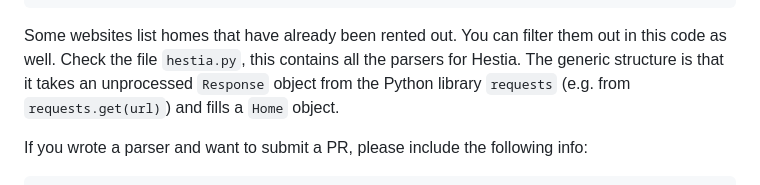
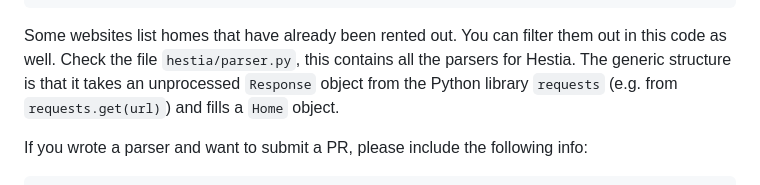
Before and after one commit to wtfloris/hestia, a Markdown page: README.md, the part around the change. Drawn GitHub-style.

````diff
--- a/README.md
+++ b/README.md
@@ -36,7 +36,7 @@ def parse_vbo(self, r: requests.models.Response):
         self.homes.append(home)
 ```
 
-Some websites list homes that have already been rented out. You can filter them out in this code as well. Check the file `hestia.py`, this contains all the parsers for Hestia. The generic structure is that it takes an unprocessed `Response` object from the Python library `requests` (e.g. from `requests.get(url)`) and fills a `Home` object.
+Some websites list homes that have already been rented out. You can filter them out in this code as well. Check the file `hestia/parser.py`, this contains all the parsers for Hestia. The generic structure is that it takes an unprocessed `Response` object from the Python library `requests` (e.g. from `requests.get(url)`) and fills a `Home` object.
 
 If you wrote a parser and want to submit a PR, please include the following info:
 
````
